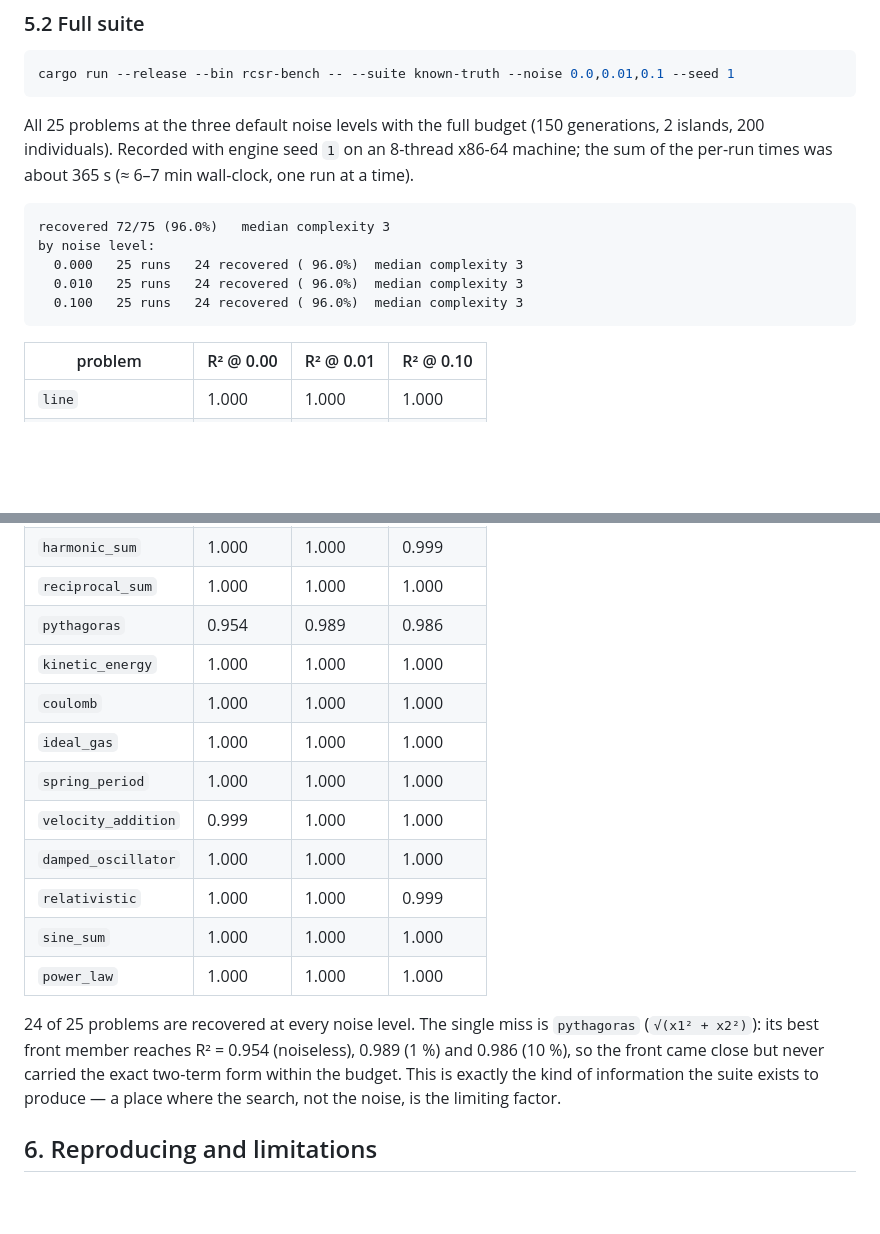
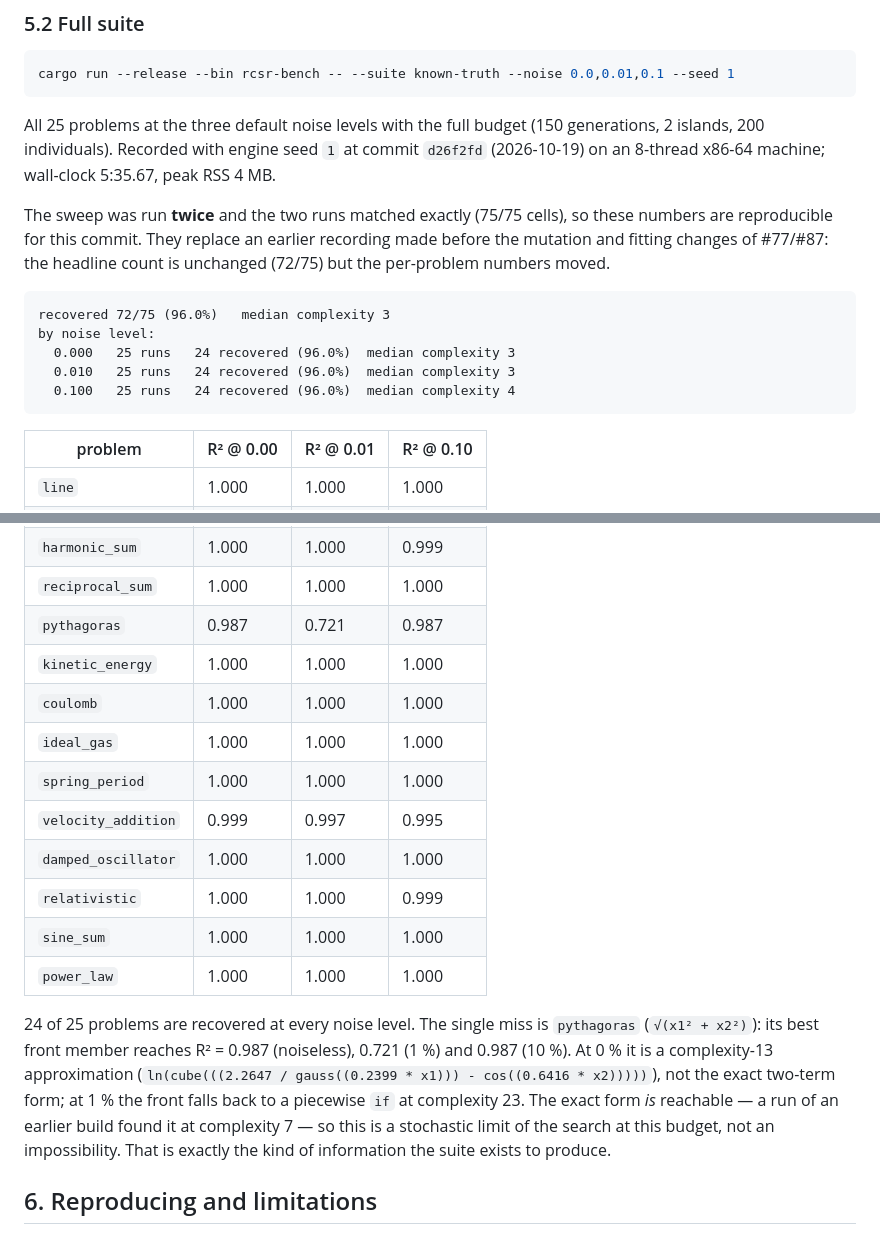
Before and after one commit to a-holm/the-rule-and-compass, a Markdown page: docs/benchmarks.md, 2 parts joined by grey strips. Drawn GitHub-style; blank space fills up the shorter version.

Commit message:
docs(benchmarks): re-record the full suite after #77/#87 (#100)
* docs(benchmarks): re-record the full suite after #77

Recorded at d26f2fd on 2026-10-19 with seed 1 and the documented
full budget. Counts stay at 72/75, but pythagoras no longer recovers
at any noise level (0.987/0.721/0.987, cx 13/23/22), the 10 % median
complexity moves from 3 to 4, and per-problem rows changed.

Closes #94

* docs(benchmarks): re-record the full suite after #77/#87

Seed 1, commit d26f2fd, 2026-10-19: 72/75 (24/25 at each noise level), median
complexity 3 at 0%/1% and 4 at 10%. The sweep was run twice and matched exactly
(75/75 cells), so the table is reproducible for this commit.

The headline count is unchanged from the previous recording, but the per-problem
numbers moved: pythagoras is now R2 0.987/0.721/0.987 and is not recovered at any
noise level, with a complexity-13 approximation at 0% and a piecewise 'if' at 1%.
The exact form is reachable on other builds (complexity 7), so this is search
stochasticity at this budget.

Closes #94

````diff
--- a/docs/benchmarks.md
+++ b/docs/benchmarks.md
@@ -175,16 +175,20 @@ cargo run --release --bin rcsr-bench -- --suite known-truth --noise 0.0,0.01,0.1
 ```
 
 All 25 problems at the three default noise levels with the full budget
-(150 generations, 2 islands, 200 individuals). Recorded with engine seed `1` on
-an 8-thread x86-64 machine; the sum of the per-run times was about 365 s
-(≈ 6–7 min wall-clock, one run at a time).
+(150 generations, 2 islands, 200 individuals). Recorded with engine seed `1` at
+commit `d26f2fd` (2026-10-19) on an 8-thread x86-64 machine; wall-clock 5:35.67, peak RSS 4 MB.
+
+The sweep was run **twice** and the two runs matched exactly (75/75 cells), so
+these numbers are reproducible for this commit. They replace an earlier
+recording made before the mutation and fitting changes of #77/#87: the headline
+count is unchanged (72/75) but the per-problem numbers moved.
 
 ```
 recovered 72/75 (96.0%)   median complexity 3
 by noise level:
-  0.000   25 runs   24 recovered ( 96.0%)  median complexity 3
-  0.010   25 runs   24 recovered ( 96.0%)  median complexity 3
-  0.100   25 runs   24 recovered ( 96.0%)  median complexity 3
+  0.000   25 runs   24 recovered (96.0%)  median complexity 3
+  0.010   25 runs   24 recovered (96.0%)  median complexity 3
+  0.100   25 runs   24 recovered (96.0%)  median complexity 4
 ```
 
 | problem | R² @ 0.00 | R² @ 0.01 | R² @ 0.10 |
@@ -204,23 +208,26 @@ by noise level:
 | `tanh_law` | 1.000 | 1.000 | 1.000 |
 | `harmonic_sum` | 1.000 | 1.000 | 0.999 |
 | `reciprocal_sum` | 1.000 | 1.000 | 1.000 |
-| `pythagoras` | 0.954 | 0.989 | 0.986 |
+| `pythagoras` | 0.987 | 0.721 | 0.987 |
 | `kinetic_energy` | 1.000 | 1.000 | 1.000 |
 | `coulomb` | 1.000 | 1.000 | 1.000 |
 | `ideal_gas` | 1.000 | 1.000 | 1.000 |
 | `spring_period` | 1.000 | 1.000 | 1.000 |
-| `velocity_addition` | 0.999 | 1.000 | 1.000 |
+| `velocity_addition` | 0.999 | 0.997 | 0.995 |
 | `damped_oscillator` | 1.000 | 1.000 | 1.000 |
 | `relativistic` | 1.000 | 1.000 | 0.999 |
 | `sine_sum` | 1.000 | 1.000 | 1.000 |
 | `power_law` | 1.000 | 1.000 | 1.000 |
 
 24 of 25 problems are recovered at every noise level. The single miss is
-`pythagoras` (`√(x1² + x2²)`): its best front member reaches R² = 0.954
-(noiseless), 0.989 (1 %) and 0.986 (10 %), so the front came close but never
-carried the exact two-term form within the budget. This is exactly the kind of
-information the suite exists to produce — a place where the search, not the
-noise, is the limiting factor.
+`pythagoras` (`√(x1² + x2²)`): its best front member reaches R² =
+0.987 (noiseless), 0.721 (1 %) and 0.987
+(10 %). At 0 % it is a complexity-13 approximation
+(`ln(cube(((2.2647 / gauss((0.2399 * x1))) - cos((0.6416 * x2)))))`), not the exact two-term form; at 1 % the front falls back
+to a piecewise `if` at complexity 23. The exact form *is*
+reachable — a run of an earlier build found it at complexity 7 — so this is a
+stochastic limit of the search at this budget, not an impossibility. That is
+exactly the kind of information the suite exists to produce.
 
 ## 6. Reproducing and limitations
 
````
